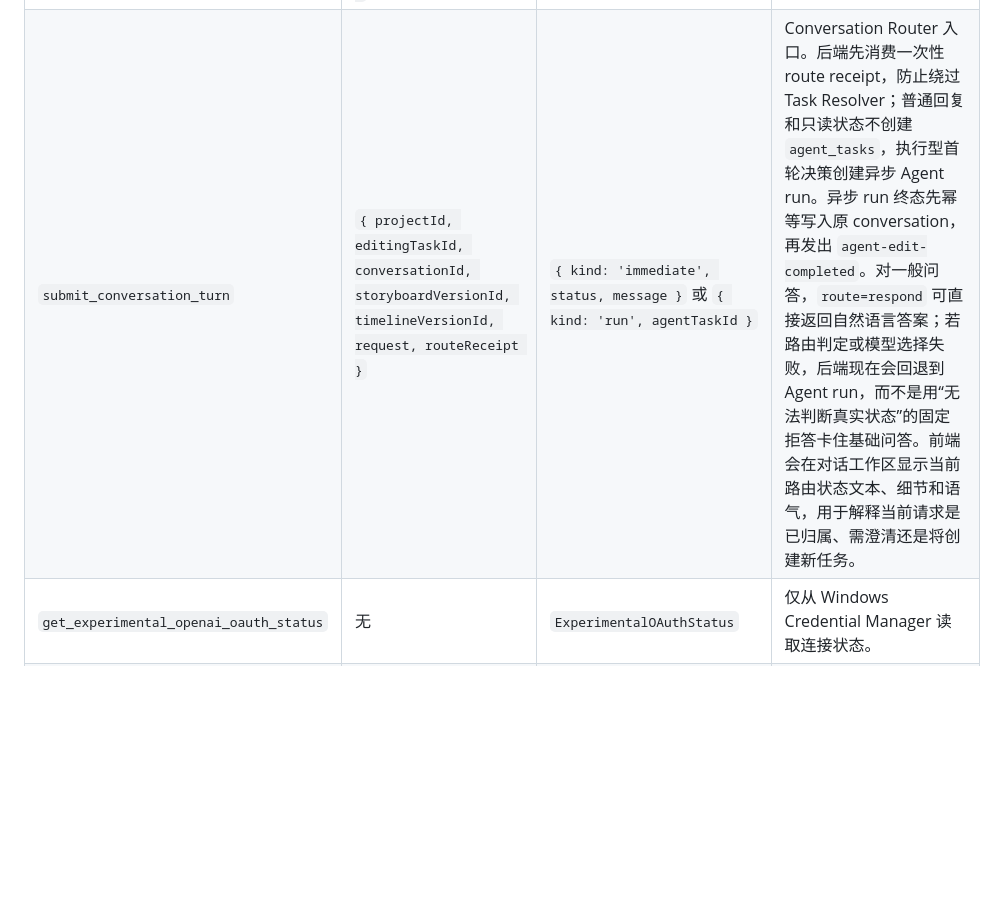
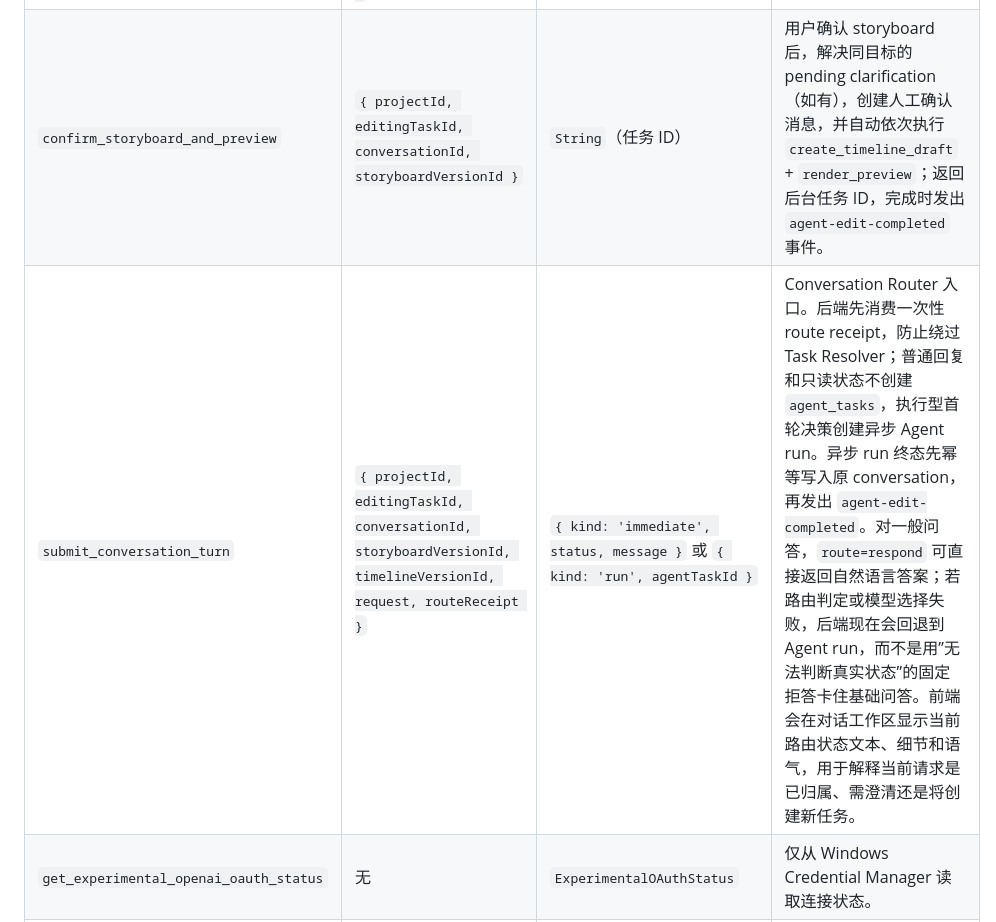
Before and after one commit to 946256344-lab/ai-edit-agent, a Markdown page: docs/api.md, the part around the change. GitHub-like rendering; blank space fills up the shorter version.

Commit message:
docs: add confirm_storyboard_and_preview to api.md
Co-Authored-By: Claude Opus 5 <noreply@anthropic.com>

```diff
--- a/docs/api.md
+++ b/docs/api.md
@@ -53,7 +53,8 @@
 | `list_operation_logs` | `{ projectId, editingTaskId, agentTaskId? }` | `OperationLog[]` | 返回作用域内的副作用审计记录，按创建时间倒序。 |
 | `render_preview` | `{ timelineVersionId }` | `PreviewResult` | 用 FFmpeg 本地渲染 540 x 960 MP4。 |
 | `execute_agent_edit` | `{ projectId, editingTaskId, conversationId, storyboardVersionId, timelineVersionId, request, routeReceipt }` | `String`（任务 ID） | 兼容入口；必须消费与项目、task、conversation、请求完全匹配的一次性 route receipt，随后才可启动异步 Agent run。 |
-| `submit_conversation_turn` | `{ projectId, editingTaskId, conversationId, storyboardVersionId, timelineVersionId, request, routeReceipt }` | `{ kind: 'immediate', status, message }` 或 `{ kind: 'run', agentTaskId }` | Conversation Router 入口。后端先消费一次性 route receipt，防止绕过 Task Resolver；普通回复和只读状态不创建 `agent_tasks`，执行型首轮决策创建异步 Agent run。异步 run 终态先幂等写入原 conversation，再发出 `agent-edit-completed`。对一般问答，`route=respond` 可直接返回自然语言答案；若路由判定或模型选择失败，后端现在会回退到 Agent run，而不是用“无法判断真实状态”的固定拒答卡住基础问答。前端会在对话工作区显示当前路由状态文本、细节和语气，用于解释当前请求是已归属、需澄清还是将创建新任务。 |
+| `confirm_storyboard_and_preview` | `{ projectId, editingTaskId, conversationId, storyboardVersionId }` | `String`（任务 ID） | 用户确认 storyboard 后，解决同目标的 pending clarification（如有），创建人工确认消息，并自动依次执行 `create_timeline_draft` + `render_preview`；返回后台任务 ID，完成时发出 `agent-edit-completed` 事件。 |
+| `submit_conversation_turn` | `{ projectId, editingTaskId, conversationId, storyboardVersionId, timelineVersionId, request, routeReceipt }` | `{ kind: 'immediate', status, message }` 或 `{ kind: 'run', agentTaskId }` | Conversation Router 入口。后端先消费一次性 route receipt，防止绕过 Task Resolver；普通回复和只读状态不创建 `agent_tasks`，执行型首轮决策创建异步 Agent run。异步 run 终态先幂等写入原 conversation，再发出 `agent-edit-completed`。对一般问答，`route=respond` 可直接返回自然语言答案；若路由判定或模型选择失败，后端现在会回退到 Agent run，而不是用”无法判断真实状态”的固定拒答卡住基础问答。前端会在对话工作区显示当前路由状态文本、细节和语气，用于解释当前请求是已归属、需澄清还是将创建新任务。 |
 | `get_experimental_openai_oauth_status` | 无 | `ExperimentalOAuthStatus` | 仅从 Windows Credential Manager 读取连接状态。 |
 | `start_experimental_openai_oauth` | 无 | `ExperimentalOAuthStart` | 启动五分钟 loopback PKCE 回调并返回浏览器授权 URL；仅个人测试。 |
 | `clear_experimental_openai_oauth` | 无 | `ExperimentalOAuthStatus` | 删除 Windows Credential Manager 中的实验性凭据并重置连接状态。 |
```
